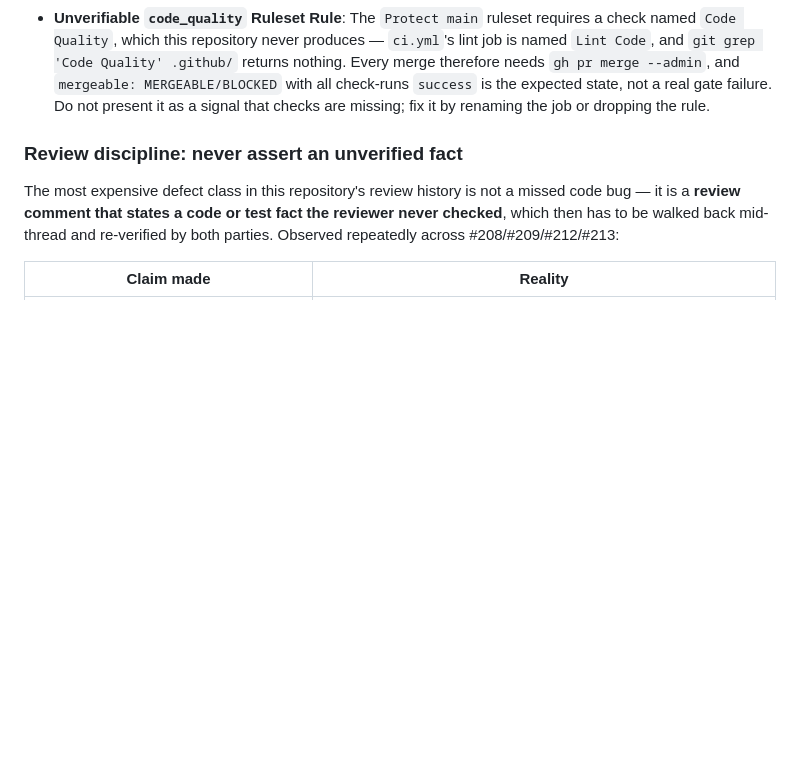
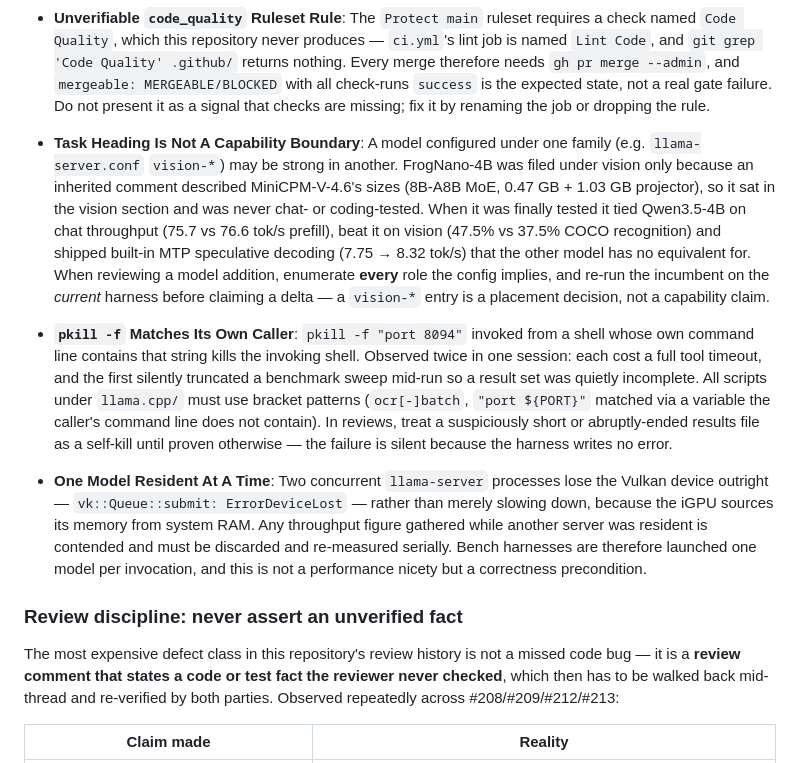
Before and after one commit to warpcode/cloakenv, a Markdown page: AGENTS.md, the part around the change. Drawn GitHub-style; blank space fills up the shorter version.

Commit message:
docs(agents): add review discipline traps for common PR review mistakes

```diff
--- a/AGENTS.md
+++ b/AGENTS.md
@@ -250,6 +250,10 @@ Generic Jules/bot-PR handling: see the `google-jules-triage` and `review-pull-re
 - **CI Does Not Run For Non-`main`-Based PRs**: `.github/workflows/ci.yml` and `semgrep.yml` trigger on `pull_request: branches: [main]` only. While a PR's base is a `tidy/` branch, **no CI, lint, test, CodeQL or Semgrep job runs at all** — only `reject-empty-commit.yml`. Observed on #212: seven runs on the branch head, every one of them `Reject empty commits`, and nothing triggered in the window between retargeting and merging. So a stacked PR's "CI is green" is not evidence of anything. Read the workflow triggers before claiming a check ran.
 - **Unverifiable `code_quality` Ruleset Rule**: The `Protect main` ruleset requires a check named `Code Quality`, which this repository never produces — `ci.yml`'s lint job is named `Lint Code`, and `git grep 'Code Quality' .github/` returns nothing. Every merge therefore needs `gh pr merge --admin`, and `mergeable: MERGEABLE/BLOCKED` with all check-runs `success` is the expected state, not a real gate failure. Do not present it as a signal that checks are missing; fix it by renaming the job or dropping the rule.
 
+- **Task Heading Is Not A Capability Boundary**: A model configured under one family (e.g. `llama-server.conf` `vision-*`) may be strong in another. FrogNano-4B was filed under vision only because an inherited comment described MiniCPM-V-4.6's sizes (8B-A8B MoE, 0.47 GB + 1.03 GB projector), so it sat in the vision section and was never chat- or coding-tested. When it was finally tested it tied Qwen3.5-4B on chat throughput (75.7 vs 76.6 tok/s prefill), beat it on vision (47.5% vs 37.5% COCO recognition) and shipped built-in MTP speculative decoding (7.75 → 8.32 tok/s) that the other model has no equivalent for. When reviewing a model addition, enumerate **every** role the config implies, and re-run the incumbent on the *current* harness before claiming a delta — a `vision-*` entry is a placement decision, not a capability claim.
+- **`pkill -f` Matches Its Own Caller**: `pkill -f "port 8094"` invoked from a shell whose own command line contains that string kills the invoking shell. Observed twice in one session: each cost a full tool timeout, and the first silently truncated a benchmark sweep mid-run so a result set was quietly incomplete. All scripts under `llama.cpp/` must use bracket patterns (`ocr[-]batch`, `"port ${PORT}"` matched via a variable the caller's command line does not contain). In reviews, treat a suspiciously short or abruptly-ended results file as a self-kill until proven otherwise — the failure is silent because the harness writes no error.
+- **One Model Resident At A Time**: Two concurrent `llama-server` processes lose the Vulkan device outright — `vk::Queue::submit: ErrorDeviceLost` — rather than merely slowing down, because the iGPU sources its memory from system RAM. Any throughput figure gathered while another server was resident is contended and must be discarded and re-measured serially. Bench harnesses are therefore launched one model per invocation, and this is not a performance nicety but a correctness precondition.
+
 ### Review discipline: never assert an unverified fact
 
 The most expensive defect class in this repository's review history is not a missed code bug — it is a **review comment that states a code or test fact the reviewer never checked**, which then has to be walked back mid-thread and re-verified by both parties. Observed repeatedly across #208/#209/#212/#213:
```
